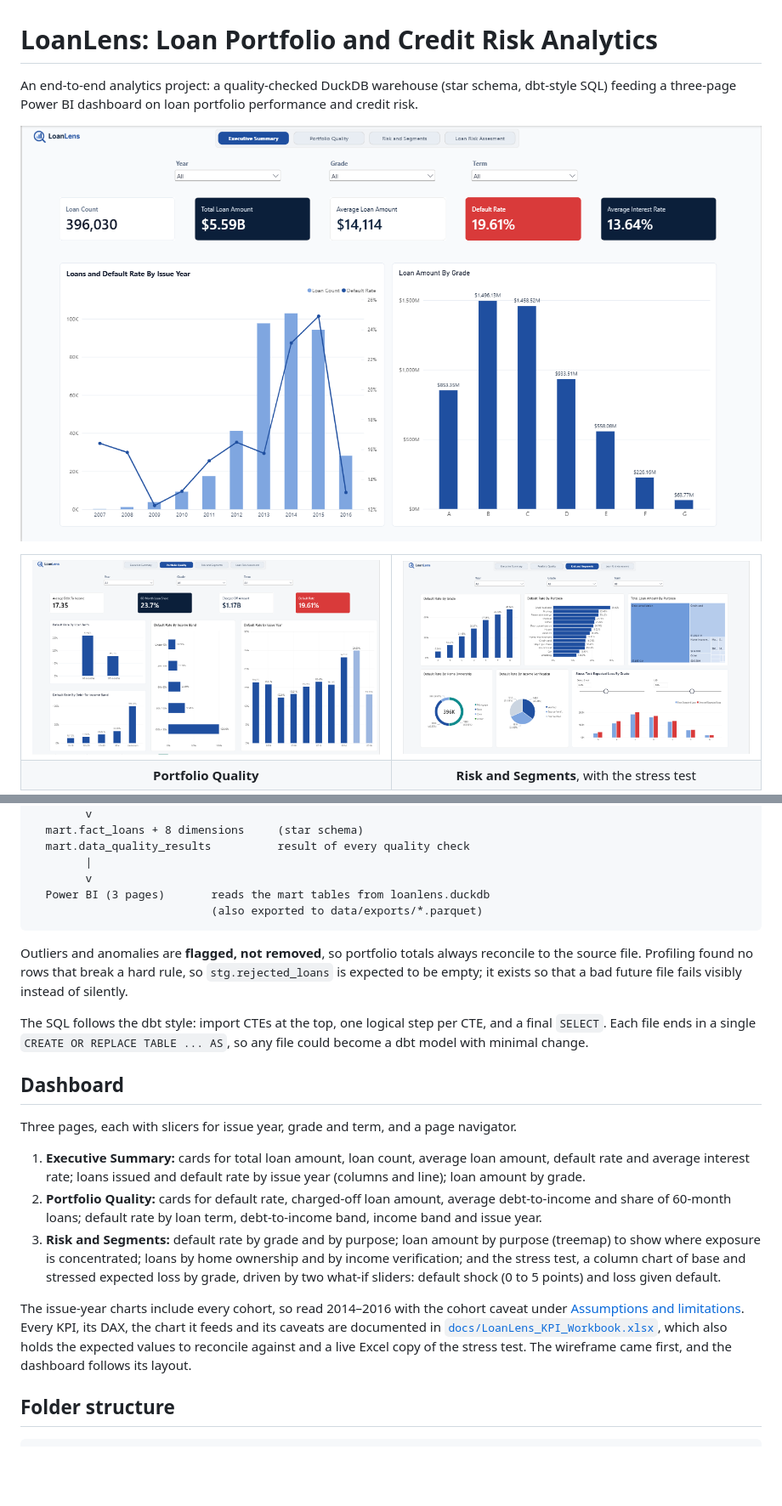
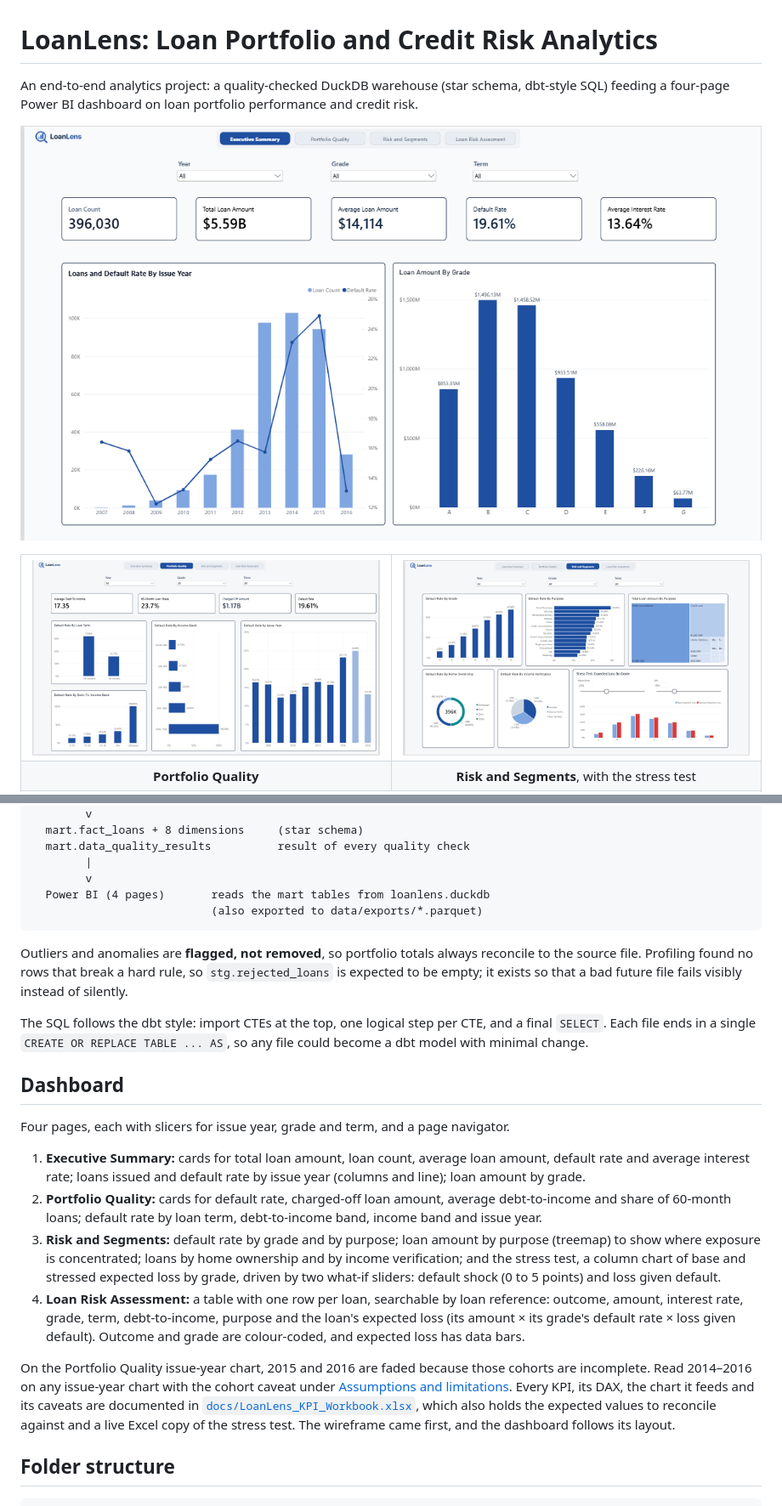
Before and after one commit to Minty-cyber/loanlens, a Markdown page: README.md, 2 parts joined by grey strips. Shown at 85% size. Rendered like a GitHub page; pictures changed too: docs/screenshots/executive_summary.png, docs/screenshots/portfolio_quality.png, docs/screenshots/risk_and_segments.png; blank space fills up the shorter version.

Commit message:
docs: add the Loan Risk Assessment page and refresh the dashboard screenshots

````diff
--- a/README.md
+++ b/README.md
@@ -1,6 +1,6 @@
 # LoanLens: Loan Portfolio and Credit Risk Analytics
 
-An end-to-end analytics project: a quality-checked DuckDB warehouse (star schema, dbt-style SQL) feeding a three-page Power BI dashboard on loan portfolio performance and credit risk.
+An end-to-end analytics project: a quality-checked DuckDB warehouse (star schema, dbt-style SQL) feeding a four-page Power BI dashboard on loan portfolio performance and credit risk.
 
 ![Executive Summary page: loan count, total loan amount, average loan amount, default rate and average interest rate, with loans and default rate by issue year and loan amount by grade](docs/screenshots/executive_summary.png)
 
@@ -54,7 +60,7 @@ lending_club_loan_two.csv
   mart.data_quality_results          result of every quality check
         |
         v
-  Power BI (3 pages)       reads the mart tables from loanlens.duckdb
+  Power BI (4 pages)       reads the mart tables from loanlens.duckdb
                            (also exported to data/exports/*.parquet)
 ```
 
@@ -64,13 +70,14 @@ The SQL follows the dbt style: import CTEs at the top, one logical step per CTE,
 
 ## Dashboard
 
-Three pages, each with slicers for issue year, grade and term, and a page navigator.
+Four pages, each with slicers for issue year, grade and term, and a page navigator.
 
 1. **Executive Summary:** cards for total loan amount, loan count, average loan amount, default rate and average interest rate; loans issued and default rate by issue year (columns and line); loan amount by grade.
 2. **Portfolio Quality:** cards for default rate, charged-off loan amount, average debt-to-income and share of 60-month loans; default rate by loan term, debt-to-income band, income band and issue year.
 3. **Risk and Segments:** default rate by grade and by purpose; loan amount by purpose (treemap) to show where exposure is concentrated; loans by home ownership and by income verification; and the stress test, a column chart of base and stressed expected loss by grade, driven by two what-if sliders: default shock (0 to 5 points) and loss given default.
+4. **Loan Risk Assessment:** a table with one row per loan, searchable by loan reference: outcome, amount, interest rate, grade, term, debt-to-income, purpose and the loan's expected loss (its amount × its grade's default rate × loss given default). Outcome and grade are colour-coded, and expected loss has data bars.
 
-The issue-year charts include every cohort, so read 2014–2016 with the cohort caveat under [Assumptions and limitations](#assumptions-and-limitations). Every KPI, its DAX, the chart it feeds and its caveats are documented in [`docs/LoanLens_KPI_Workbook.xlsx`](docs/LoanLens_KPI_Workbook.xlsx), which also holds the expected values to reconcile against and a live Excel copy of the stress test. The wireframe came first, and the dashboard follows its layout.
+On the Portfolio Quality issue-year chart, 2015 and 2016 are faded because those cohorts are incomplete. Read 2014–2016 on any issue-year chart with the cohort caveat under [Assumptions and limitations](#assumptions-and-limitations). Every KPI, its DAX, the chart it feeds and its caveats are documented in [`docs/LoanLens_KPI_Workbook.xlsx`](docs/LoanLens_KPI_Workbook.xlsx), which also holds the expected values to reconcile against and a live Excel copy of the stress test. The wireframe came first, and the dashboard follows its layout.
 
 ## Folder structure
 
````
Also changed, not shown: other parts of README.md (+7 -1 lines), docs/screenshots/loan_risk_assessment.png (added), 1 other file.
